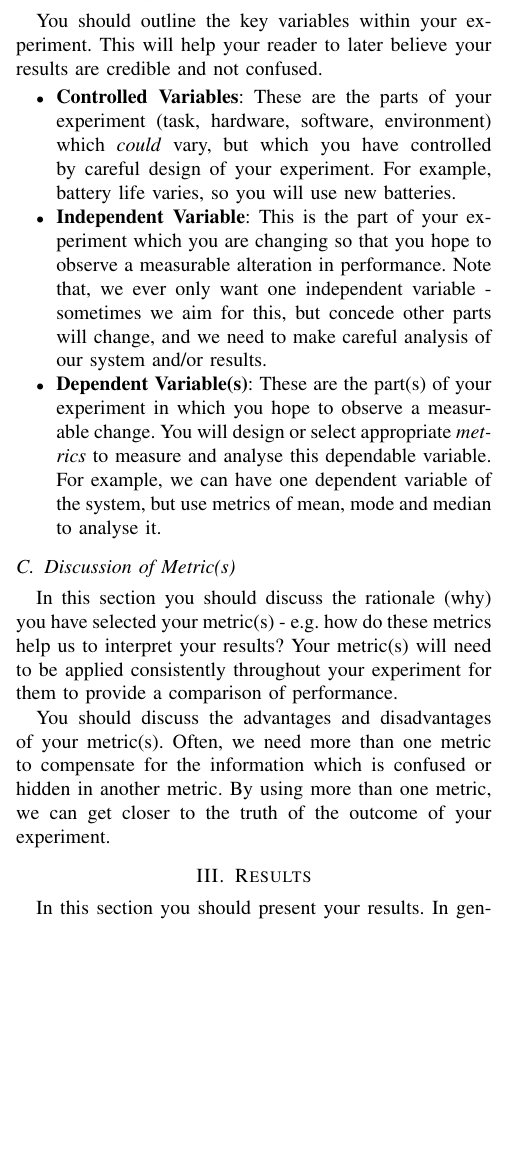
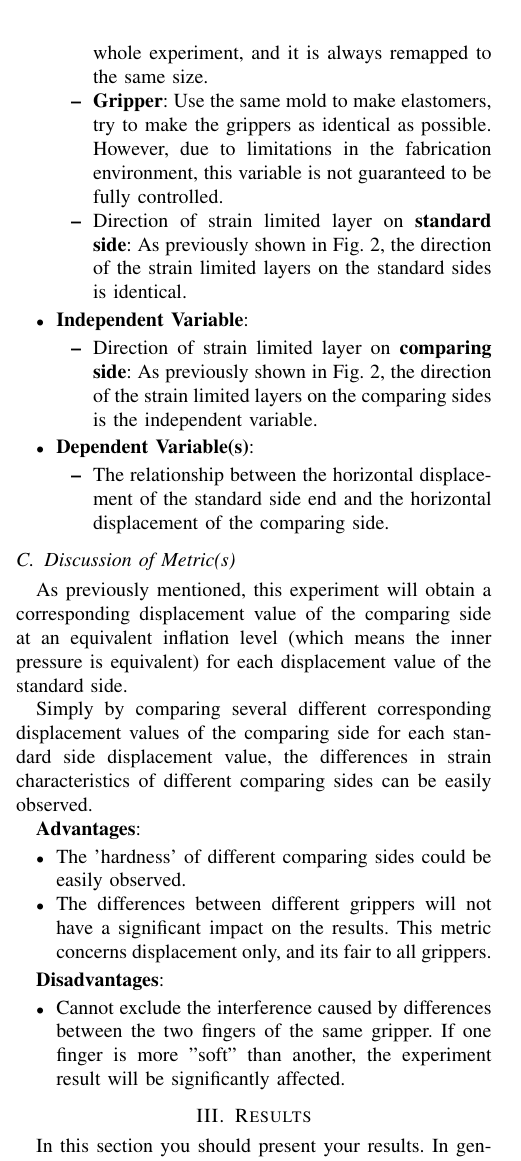
Before and after one commit to Vehshanaan/Soft-Robotics-Coursework, a LaTeX paper (main.tex): part of one column of page 2 of 3, cut at the place of the change, the shorter picture padded with empty space. Compiled offline with pdfLaTeX.

Commit message:
书写第一天结束

```diff
--- a/main.tex
+++ b/main.tex
@@ -194,8 +196,5 @@ To observe the effect of the direction of inclination of the strain limited laye
 
 
 \subsection{Discussion of Variables}
-You should outline the key variables within your experiment. This will help your reader to later believe your results are credible and not confused.
+
 \begin{itemize}
-    \item \textbf{Controlled Variables}: These are the parts of your experiment (task, hardware, software, environment) which \emph{could} vary, but which you have controlled by careful design of your experiment.  For example, battery life varies, so you will use new batteries.
-    \item \textbf{Independent Variable}: This is the part of your experiment which you are changing so that you hope to observe a measurable alteration in performance.  Note that, we ever only want one independent variable - sometimes we aim for this, but concede other parts will change, and we need to make careful analysis of our system and/or results.
-    \item \textbf{Dependent Variable(s)}: These are the part(s) of your experiment in which you hope to observe a measurable change.  You will design or select appropriate \emph{metrics} to measure and analyse this dependable variable.  For example, we can have one dependent variable of the system, but use metrics of mean, mode and median to analyse it.
@@ -202,10 +204,44 @@ You should outline the key variables within your experiment. This will help your
+        \item \textbf{Video size}: Always remap the black square to the size of 1000$\times$1000 pixels. This made the size of the black square irrelevant to the experiment, because I'm using the same square across the whole experiment, and it is always remapped to the same size.
+        \item \textbf{Gripper}: Use the same mold to make elastomers, try to make the grippers as identical as possible. However, due to limitations in the fabrication environment, this variable is not guaranteed to be fully controlled.
+        \item Direction of strain limited layer on \textbf{standard side}:  As previously shown in Fig. \ref{fig:Grippers}, the direction of the strain limited layers on the standard sides is identical.
+    \end{itemize}
+    \item \textbf{Independent Variable}:
+        \begin{itemize}
+            \item Direction of strain limited layer on \textbf{comparing side}: As previously shown in Fig. \ref{fig:Grippers}, the direction of the strain limited layers on the comparing sides is the independent variable.
+        \end{itemize}
+    \item \textbf{Dependent Variable(s)}:
+         \begin{itemize}
+             \item The relationship between the horizontal displacement of the standard side end and the horizontal displacement of the comparing side.
+         \end{itemize}
 \end{itemize}
 
 \subsection{Discussion of Metric(s)}
 
+\begin{comment}
  In this section you should discuss the rationale (why) you have selected your metric(s) - e.g. how do these metrics help us to interpret your results?  Your metric(s) will need to be applied consistently throughout your experiment for them to provide a comparison of performance.
 
  You should discuss the advantages and disadvantages of your metric(s).  Often, we need more than one metric to compensate for the information which is confused or hidden in another metric.  By using more than one metric, we can get closer to the truth of the outcome of your experiment.
+\end{comment}
+
+% 如前所述，本实验最后会对每一个标准侧形变值获得一个对应的同等充气程度（同等压力）下的对比侧形变值。
+As previously mentioned, this experiment will obtain a corresponding displacement value of the comparing side at an equivalent inflation level (which means the inner pressure is equivalent) for each displacement value of the standard side.
+
+% 只要对于每一个标准侧位移值比较其对应的几个不同的对比侧位移值的大小，就可以简单地看出不同对比侧应变特性的区别。
+ Simply by comparing  several different corresponding displacement values of the comparing side for each standard side displacement value, the differences in strain characteristics of different comparing sides can be easily observed.
+
+ % 此metrics的好处在于，可以直观地观察出对比侧的“硬度”，
+ % 不同抓握器之间的区别不会对结果有较大影响，因为对比是对比同一个标准侧位移值对应的多个对比侧位移值，实际上是用内部压力的作用结果来进行比较。由于抓握器的制作比较简单，无法保证抓握器之间的一致性，如有些抓握器腔壁比较厚，其应变特性就会改变，这时用内部压力作为指标的一部分就会不公平。
+ % 此metrics的坏处在于，不能排除同一抓握器两根手指之间的区别造成的干扰。
+ \textbf{Advantages}:
+ \begin{itemize}
+     \item The 'hardness' of different comparing sides could be easily observed.
+     \item The differences between different grippers will not have a significant impact on the results. This metric concerns displacement only, and its fair to all grippers.
+ \end{itemize}
+
+ \textbf{Disadvantages}:
+  \begin{itemize}
+     \item Cannot exclude the interference caused by differences between the two fingers of the same gripper. If one finger is more "soft" than another, the experiment result will be significantly affected.
+ \end{itemize}
 
 \section{Results}
 
```
Also changed, not shown: main.tex (23 more changed lines).
